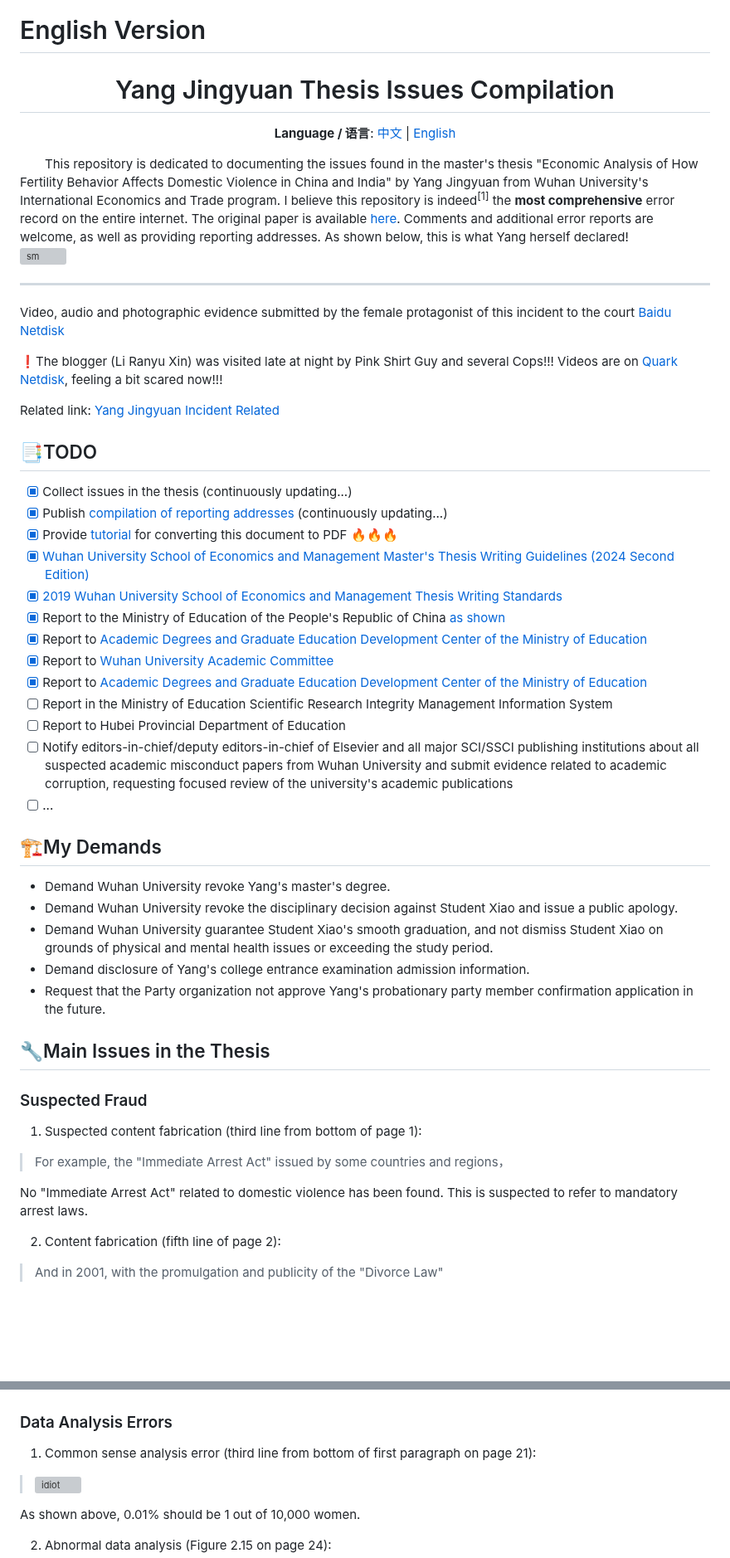
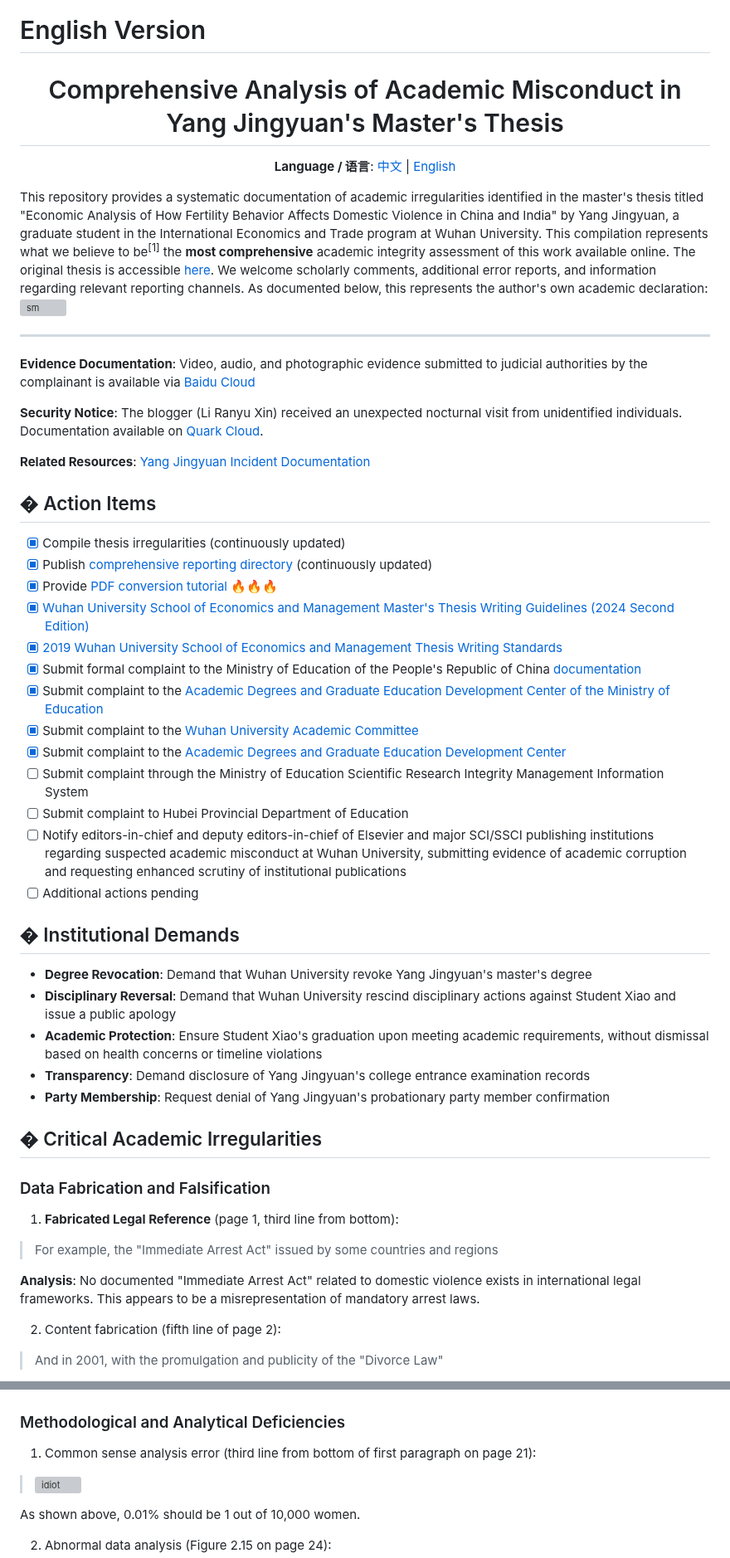
Before and after one commit to zouzhekang/YJYpaper, a Markdown page: README.md, 2 parts joined by grey strips. Shown at 83% size. Rendered like a GitHub page; blank space fills up the shorter version; grey boxes are pictures that could not be loaded.

```diff
--- a/README.md
+++ b/README.md
@@ -767,7 +767,7 @@
 
 # English Version
 
-<h1 align="center">Yang Jingyuan Thesis Issues Compilation</h1>
+<h1 align="center">Comprehensive Analysis of Academic Misconduct in Yang Jingyuan's Master's Thesis</h1>
 
 <div align="center">
 
@@ -775,47 +775,47 @@
 
 </div>
 
-&emsp;&emsp;This repository is dedicated to documenting the issues found in the master's thesis "Economic Analysis of How Fertility Behavior Affects Domestic Violence in China and India" by Yang Jingyuan from Wuhan University's International Economics and Trade program. I believe this repository is indeed<sup>[1]</sup> the **most comprehensive** error record on the entire internet. The original paper is available [here](./paper/YJYpaper.pdf). Comments and additional error reports are welcome, as well as providing reporting addresses. As shown below, this is what Yang herself declared!
+This repository provides a systematic documentation of academic irregularities identified in the master's thesis titled "Economic Analysis of How Fertility Behavior Affects Domestic Violence in China and India" by Yang Jingyuan, a graduate student in the International Economics and Trade program at Wuhan University. This compilation represents what we believe to be<sup>[1]</sup> the **most comprehensive** academic integrity assessment of this work available online. The original thesis is accessible [here](./paper/YJYpaper.pdf). We welcome scholarly comments, additional error reports, and information regarding relevant reporting channels. As documented below, this represents the author's own academic declaration:
 ![sm](./pic/sm.jpeg)
 
 ---
 
-Video, audio and photographic evidence submitted by the female protagonist of this incident to the court [Baidu Netdisk](https://pan.baidu.com/s/1Jvw5mXjDltMEHARtg6c6Rg?pwd=i86x)
-
-❗The blogger (Li Ranyu Xin) was visited late at night by Pink Shirt Guy and several Cops!!! Videos are on [Quark Netdisk](https://pan.quark.cn/s/10cebfa84661#/list/share), feeling a bit scared now!!!
-
-Related link: [Yang Jingyuan Incident Related](https://github.com/yangjingyuan0828/awesome-yangjingyuan)
-
-## 📑TODO
-- [x] Collect issues in the thesis (continuously updating...)
-- [x] Publish [compilation of reporting addresses](./doc/compilations.md) (continuously updating...)
-- [x] Provide [tutorial](./doc/export2PDF.md) for converting this document to PDF 🔥🔥🔥
+**Evidence Documentation**: Video, audio, and photographic evidence submitted to judicial authorities by the complainant is available via [Baidu Cloud](https://pan.baidu.com/s/1Jvw5mXjDltMEHARtg6c6Rg?pwd=i86x)
+
+**Security Notice**: The blogger (Li Ranyu Xin) received an unexpected nocturnal visit from unidentified individuals. Documentation available on [Quark Cloud](https://pan.quark.cn/s/10cebfa84661#/list/share).
+
+**Related Resources**: [Yang Jingyuan Incident Documentation](https://github.com/yangjingyuan0828/awesome-yangjingyuan)
+
+## � Action Items
+- [x] Compile thesis irregularities (continuously updated)
+- [x] Publish [comprehensive reporting directory](./doc/compilations.md) (continuously updated)
+- [x] Provide [PDF conversion tutorial](./doc/export2PDF.md) 🔥🔥🔥
 - [x] [Wuhan University School of Economics and Management Master's Thesis Writing Guidelines (2024 Second Edition)](https://mpacc.whu.edu.cn/info/1028/3056.htm)
 - [x] [2019 Wuhan University School of Economics and Management Thesis Writing Standards](https://mpacc.whu.edu.cn/info/1026/1193.htm)
-- [x] Report to the Ministry of Education of the People's Republic of China [as shown](./doc/jb1.jpeg)
-- [x] Report to [Academic Degrees and Graduate Education Development Center of the Ministry of Education](https://www.cdgdc.edu.cn/info/1024/2316.htm)
-- [x] Report to [Wuhan University Academic Committee](xsxf@whu.edu.cn)
-- [x] Report to [Academic Degrees and Graduate Education Development Center of the Ministry of Education](jdjb@cdgdc.edu.cn)
-- [ ] Report in the Ministry of Education Scientific Research Integrity Management Information System
-- [ ] Report to Hubei Provincial Department of Education
-- [ ] Notify editors-in-chief/deputy editors-in-chief of Elsevier and all major SCI/SSCI publishing institutions about all suspected academic misconduct papers from Wuhan University and submit evidence related to academic corruption, requesting focused review of the university's academic publications
-- [ ] ...
-
-## 🏗️My Demands
-- Demand Wuhan University revoke Yang's master's degree.
-- Demand Wuhan University revoke the disciplinary decision against Student Xiao and issue a public apology.
-- Demand Wuhan University guarantee Student Xiao's smooth graduation, and not dismiss Student Xiao on grounds of physical and mental health issues or exceeding the study period.
-- Demand disclosure of Yang's college entrance examination admission information.
-- Request that the Party organization not approve Yang's probationary party member confirmation application in the future.
-
-## 🔧Main Issues in the Thesis
-### Suspected Fraud
-
-1. Suspected content fabrication (third line from bottom of page 1):
-
->For example, the "Immediate Arrest Act" issued by some countries and regions，
-
-No "Immediate Arrest Act" related to domestic violence has been found. This is suspected to refer to mandatory arrest laws.
+- [x] Submit formal complaint to the Ministry of Education of the People's Republic of China [documentation](./doc/jb1.jpeg)
+- [x] Submit complaint to the [Academic Degrees and Graduate Education Development Center of the Ministry of Education](https://www.cdgdc.edu.cn/info/1024/2316.htm)
+- [x] Submit complaint to the [Wuhan University Academic Committee](xsxf@whu.edu.cn)
+- [x] Submit complaint to the [Academic Degrees and Graduate Education Development Center](jdjb@cdgdc.edu.cn)
+- [ ] Submit complaint through the Ministry of Education Scientific Research Integrity Management Information System
+- [ ] Submit complaint to Hubei Provincial Department of Education
+- [ ] Notify editors-in-chief and deputy editors-in-chief of Elsevier and major SCI/SSCI publishing institutions regarding suspected academic misconduct at Wuhan University, submitting evidence of academic corruption and requesting enhanced scrutiny of institutional publications
+- [ ] Additional actions pending
+
+## � Institutional Demands
+- **Degree Revocation**: Demand that Wuhan University revoke Yang Jingyuan's master's degree
+- **Disciplinary Reversal**: Demand that Wuhan University rescind disciplinary actions against Student Xiao and issue a public apology
+- **Academic Protection**: Ensure Student Xiao's graduation upon meeting academic requirements, without dismissal based on health concerns or timeline violations
+- **Transparency**: Demand disclosure of Yang Jingyuan's college entrance examination records
+- **Party Membership**: Request denial of Yang Jingyuan's probationary party member confirmation
+
+## � Critical Academic Irregularities
+### Data Fabrication and Falsification
+
+1. **Fabricated Legal Reference** (page 1, third line from bottom):
+
+>For example, the "Immediate Arrest Act" issued by some countries and regions
+
+**Analysis**: No documented "Immediate Arrest Act" related to domestic violence exists in international legal frameworks. This appears to be a misrepresentation of mandatory arrest laws.
 
 2. Content fabrication (fifth line of page 2):
 
@@ -961,7 +961,7 @@ This data is completely incorrect; the total population is only 61,906.
 
 >![相关](./pic/nfhs4_tab16.9.png)
 
-### Data Analysis Errors
+### Methodological and Analytical Deficiencies
 
 1. Common sense analysis error (third line from bottom of first paragraph on page 21):
 
```
Also changed, not shown: other parts of README.md (+62 -64 lines).
